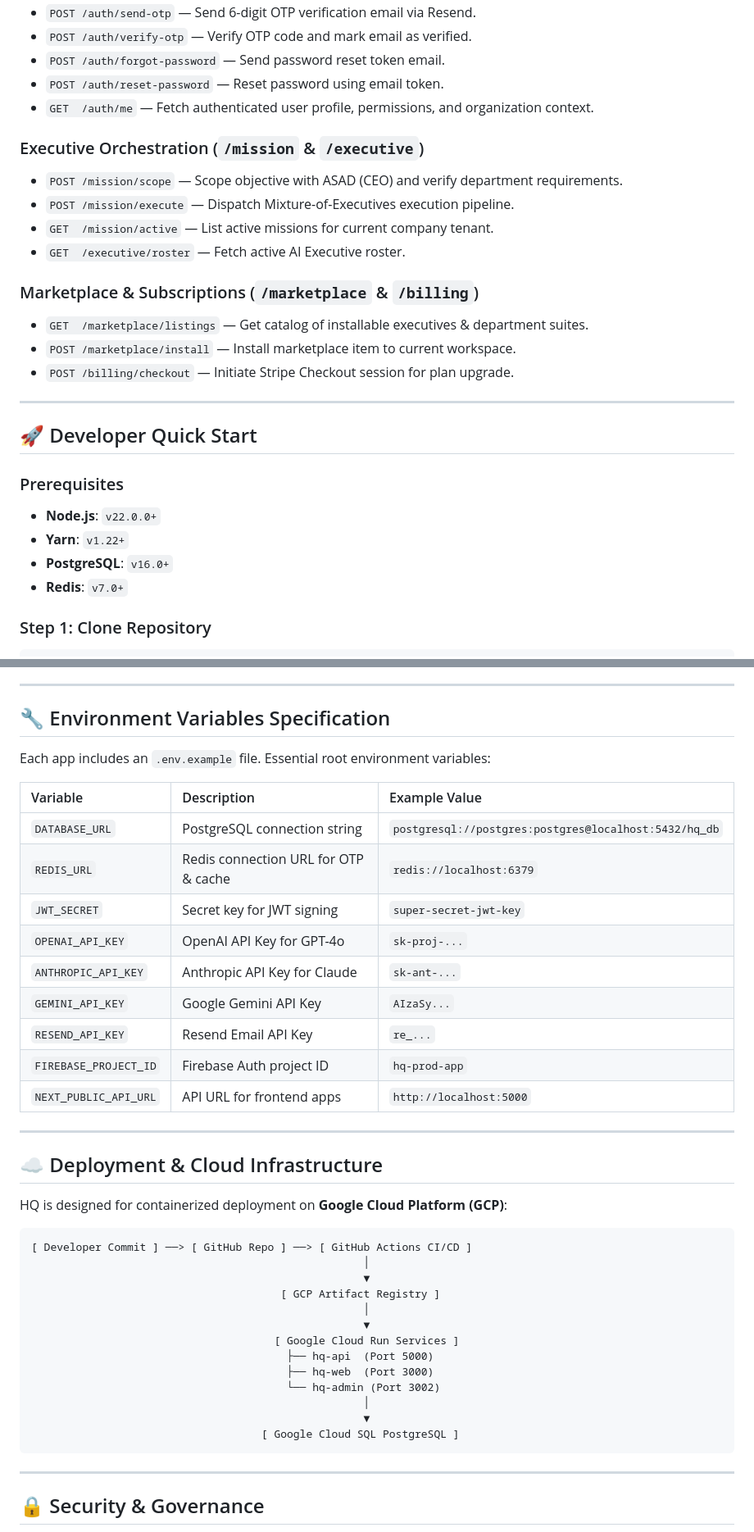
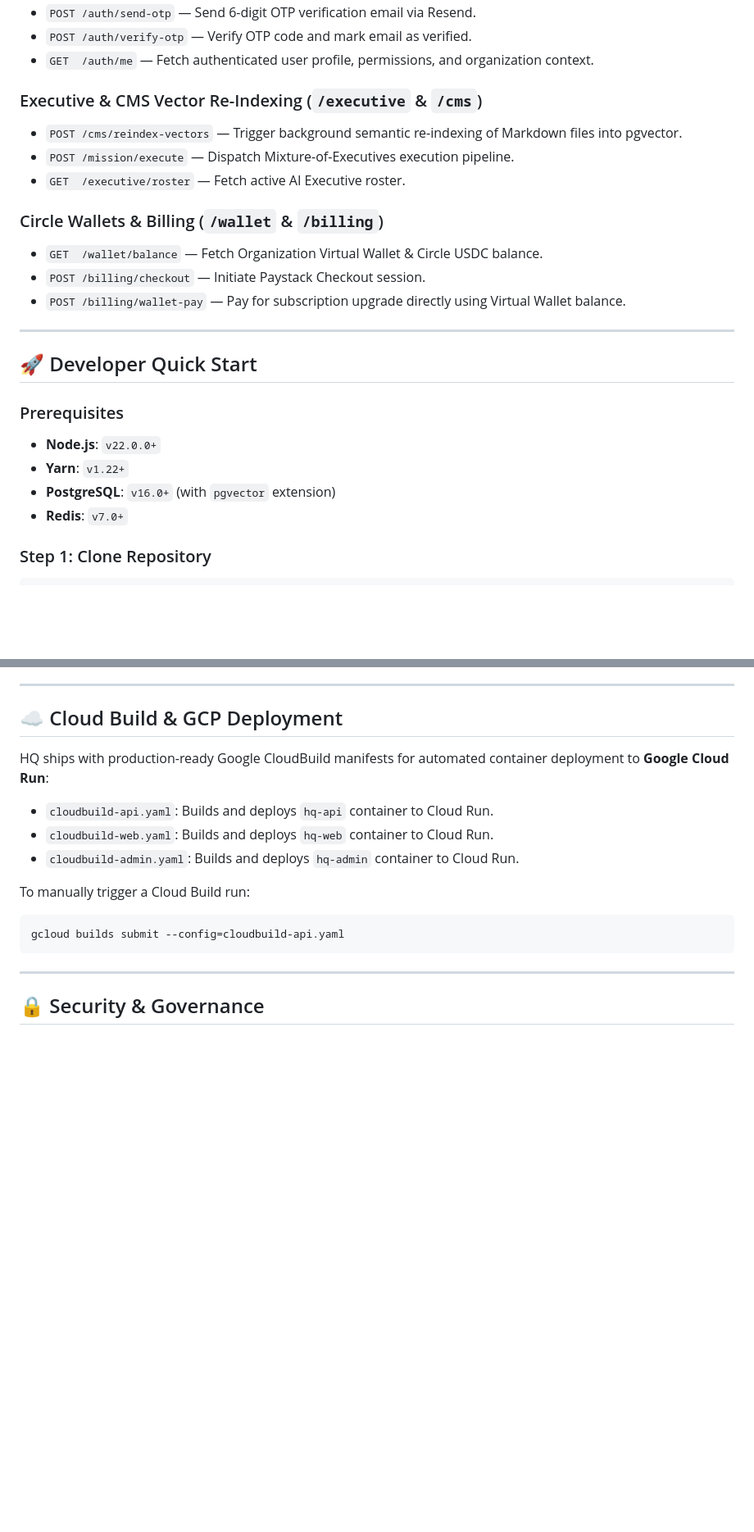
Before and after one commit to Marinijibia/HQ, a Markdown page: README.md, 2 parts joined by grey strips. Shown at 82% size. GitHub-like rendering; blank space fills up the shorter version.

````diff
--- a/README.md
+++ b/README.md
@@ -301,19 +319,16 @@ The API runs on `http://localhost:5000` (or `https://api.hq.netify.ng`). Full In
 - `POST /auth/send-otp` — Send 6-digit OTP verification email via Resend.
 - `POST /auth/verify-otp` — Verify OTP code and mark email as verified.
-- `POST /auth/forgot-password` — Send password reset token email.
-- `POST /auth/reset-password` — Reset password using email token.
 - `GET  /auth/me` — Fetch authenticated user profile, permissions, and organization context.
 
-### Executive Orchestration (`/mission` & `/executive`)
-- `POST /mission/scope` — Scope objective with ASAD (CEO) and verify department requirements.
+### Executive & CMS Vector Re-Indexing (`/executive` & `/cms`)
+- `POST /cms/reindex-vectors` — Trigger background semantic re-indexing of Markdown files into pgvector.
 - `POST /mission/execute` — Dispatch Mixture-of-Executives execution pipeline.
-- `GET  /mission/active` — List active missions for current company tenant.
 - `GET  /executive/roster` — Fetch active AI Executive roster.
 
-### Marketplace & Subscriptions (`/marketplace` & `/billing`)
-- `GET  /marketplace/listings` — Get catalog of installable executives & department suites.
-- `POST /marketplace/install` — Install marketplace item to current workspace.
-- `POST /billing/checkout` — Initiate Stripe Checkout session for plan upgrade.
+### Circle Wallets & Billing (`/wallet` & `/billing`)
+- `GET  /wallet/balance` — Fetch Organization Virtual Wallet & Circle USDC balance.
+- `POST /billing/checkout` — Initiate Paystack Checkout session.
+- `POST /billing/wallet-pay` — Pay for subscription upgrade directly using Virtual Wallet balance.
 
 ---
 
@@ -322,7 +337,7 @@ The API runs on `http://localhost:5000` (or `https://api.hq.netify.ng`). Full In
 ### Prerequisites
 - **Node.js**: `v22.0.0+`
 - **Yarn**: `v1.22+`
-- **PostgreSQL**: `v16.0+`
+- **PostgreSQL**: `v16.0+` (with `pgvector` extension)
 - **Redis**: `v7.0+`
 
 ### Step 1: Clone Repository
@@ -367,42 +382,17 @@ App Access Points:
 
 ---
 
-## 🔧 Environment Variables Specification
+## ☁️ Cloud Build & GCP Deployment
 
-Each app includes an `.env.example` file. Essential root environment variables:
+HQ ships with production-ready Google CloudBuild manifests for automated container deployment to **Google Cloud Run**:
 
-| Variable | Description | Example Value |
-| :--- | :--- | :--- |
-| `DATABASE_URL` | PostgreSQL connection string | `postgresql://postgres:postgres@localhost:5432/hq_db` |
-| `REDIS_URL` | Redis connection URL for OTP & cache | `redis://localhost:6379` |
-| `JWT_SECRET` | Secret key for JWT signing | `super-secret-jwt-key` |
-| `OPENAI_API_KEY` | OpenAI API Key for GPT-4o | `sk-proj-...` |
-| `ANTHROPIC_API_KEY` | Anthropic API Key for Claude | `sk-ant-...` |
-| `GEMINI_API_KEY` | Google Gemini API Key | `AIzaSy...` |
-| `RESEND_API_KEY` | Resend Email API Key | `re_...` |
-| `FIREBASE_PROJECT_ID` | Firebase Auth project ID | `hq-prod-app` |
-| `NEXT_PUBLIC_API_URL` | API URL for frontend apps | `http://localhost:5000` |
+* `cloudbuild-api.yaml`: Builds and deploys `hq-api` container to Cloud Run.
+* `cloudbuild-web.yaml`: Builds and deploys `hq-web` container to Cloud Run.
+* `cloudbuild-admin.yaml`: Builds and deploys `hq-admin` container to Cloud Run.
 
----
-
-## ☁️ Deployment & Cloud Infrastructure
-
-HQ is designed for containerized deployment on **Google Cloud Platform (GCP)**:
-
-```text
-[ Developer Commit ] ──> [ GitHub Repo ] ──> [ GitHub Actions CI/CD ]
-                                                    │
-                                                    ▼
-                                       [ GCP Artifact Registry ]
-                                                    │
-                                                    ▼
-                                      [ Google Cloud Run Services ]
-                                        ├── hq-api  (Port 5000)
-                                        ├── hq-web  (Port 3000)
-                                        └── hq-admin (Port 3002)
-                                                    │
-                                                    ▼
-                                    [ Google Cloud SQL PostgreSQL ]
+To manually trigger a Cloud Build run:
+```bash
+gcloud builds submit --config=cloudbuild-api.yaml
 ```
 
 ---
````
Also changed, not shown: other parts of README.md (+88 -70 lines).
